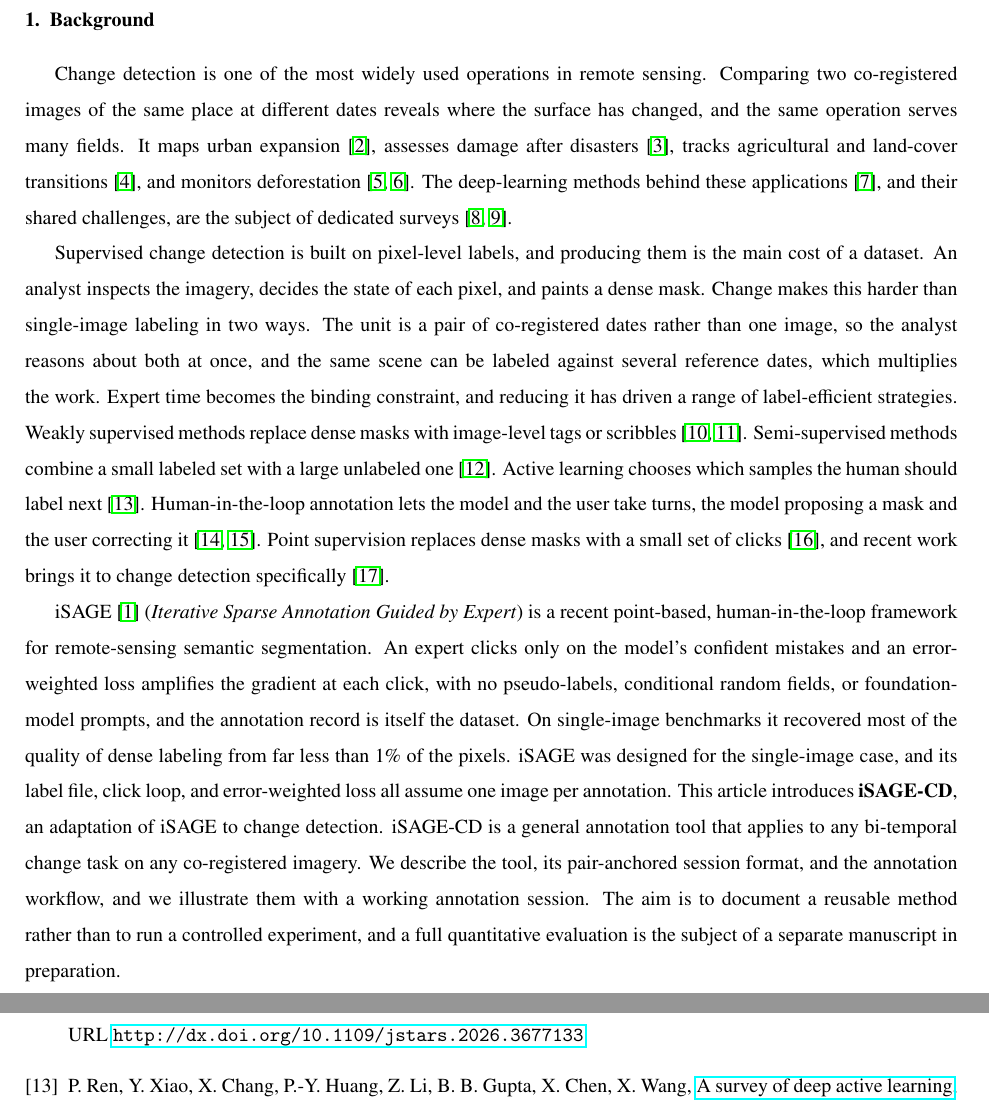
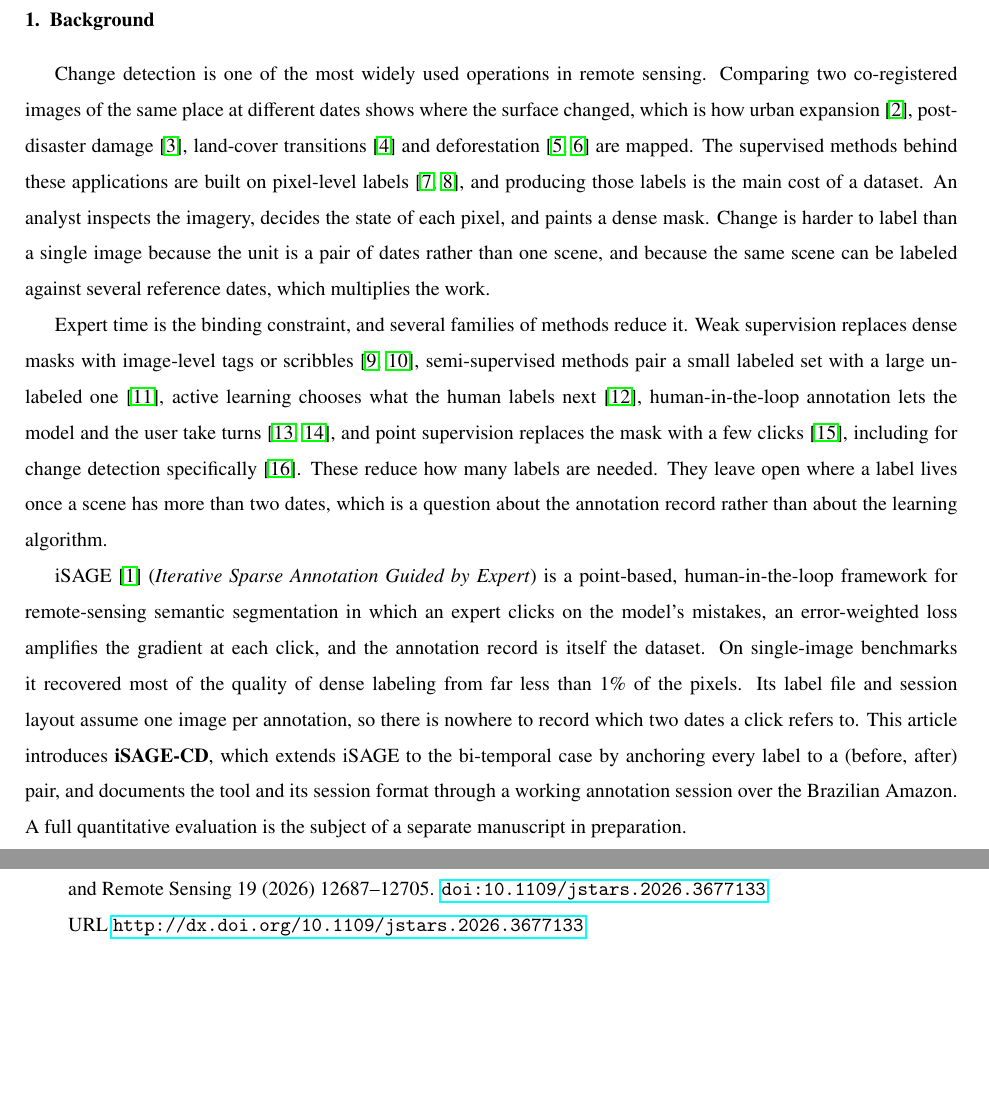
Before and after one commit to osmarluiz/isage_cd_methodsx, a LaTeX paper (main.tex, which reads sections/03_background.tex): two parts of pages 2 and 14 of 14 before the commit and two parts of pages 2 and 13 of 14 after it, joined at a grey line, cut so that both start at the same text, the shorter picture padded with empty space. Compiled offline with pdfLaTeX.

Commit message:
Background compressed 422->357 words: territory and cost merged, families in one list, gap sharpened to the annotation record; drop the survey-dump sentence and the unbreakable generality claim
Co-Authored-By: Claude Fable 5 <noreply@anthropic.com>
Claude-Session: https://claude.ai/code/session_01JqkhKzPV5AZsTFjrh9pQpo

```diff
--- a/sections/03_background.tex
+++ b/sections/03_background.tex
@@ -4,50 +4,44 @@
 
 Change detection is one of the most widely used operations in remote
 sensing. Comparing two co-registered images of the same place at
-different dates reveals where the surface has changed, and the same
-operation serves many fields. It maps urban
-expansion~\cite{chen2020spatial}, assesses damage after
-disasters~\cite{gupta2019xbd}, tracks agricultural and land-cover
-transitions~\cite{yang2021asymmetric}, and monitors
-deforestation~\cite{prodes,mapbiomas}. The deep-learning methods behind
-these applications~\cite{daudt2018fully}, and their shared challenges,
-are the subject of dedicated surveys~\cite{khelifi2020deep,shi2020change}.
+different dates shows where the surface changed, which is how urban
+expansion~\cite{chen2020spatial}, post-disaster
+damage~\cite{gupta2019xbd}, land-cover
+transitions~\cite{yang2021asymmetric} and
+deforestation~\cite{prodes,mapbiomas} are mapped. The supervised
+methods behind these applications are built on pixel-level
+labels~\cite{daudt2018fully,khelifi2020deep}, and producing those
+labels is the main cost of a dataset. An analyst inspects the imagery,
+decides the state of each pixel, and paints a dense mask. Change is
+harder to label than a single image because the unit is a pair of
+dates rather than one scene, and because the same scene can be
+labeled against several reference dates, which multiplies the work.
 
-Supervised change detection is built on pixel-level labels, and
-producing them is the main cost of a dataset. An analyst inspects the
-imagery, decides the state of each pixel, and paints a dense mask.
-Change makes this harder than single-image labeling in two ways. The
-unit is a pair of co-registered dates rather than one image, so the
-analyst reasons about both at once, and the same scene can be labeled
-against several reference dates, which multiplies the work. Expert time
-becomes the binding constraint, and reducing it has driven a range of
-label-efficient strategies. Weakly supervised methods replace dense
-masks with image-level tags or
-scribbles~\cite{lin2016scribblesup,hua2021semantic}. Semi-supervised
-methods combine a small labeled set with a large unlabeled
-one~\cite{zhou2026decaf}. Active learning chooses which samples the
-human should label next~\cite{ren2021survey}. Human-in-the-loop
-annotation lets the model and the user take turns, the model proposing a
-mask and the user correcting it~\cite{amershi2014power,lenczner2022dial}.
-Point supervision replaces dense masks with a small set of
-clicks~\cite{Bearman2016}, and recent work brings it to change detection
-specifically~\cite{fang2024point}.
+Expert time is the binding constraint, and several families of methods
+reduce it. Weak supervision replaces dense masks with image-level tags
+or scribbles~\cite{lin2016scribblesup,hua2021semantic}, semi-supervised
+methods pair a small labeled set with a large unlabeled
+one~\cite{zhou2026decaf}, active learning chooses what the human
+labels next~\cite{ren2021survey}, human-in-the-loop annotation lets
+the model and the user take turns~\cite{amershi2014power,lenczner2022dial},
+and point supervision replaces the mask with a few
+clicks~\cite{Bearman2016}, including for change detection
+specifically~\cite{fang2024point}. These reduce how many labels are
+needed. They leave open where a label lives once a scene has more than
+two dates, which is a question about the annotation record rather than
+about the learning algorithm.
 
-iSAGE~\cite{isage} (\emph{Iterative Sparse Annotation Guided by Expert})
-is a recent point-based, human-in-the-loop framework for remote-sensing
-semantic segmentation. An expert clicks only on the model's confident
-mistakes and an error-weighted loss amplifies the gradient at each
-click, with no pseudo-labels, conditional random fields, or
-foundation-model prompts, and the annotation record is itself the
-dataset. On single-image benchmarks it recovered most of the quality of
-dense labeling from far less than 1\% of the pixels. iSAGE was designed
-for the single-image case, and its label file, click loop, and
-error-weighted loss all assume one image per annotation. This article
-introduces \textbf{iSAGE-CD}, an adaptation of iSAGE to change
-detection. iSAGE-CD is a general annotation tool that applies to any
-bi-temporal change task on any co-registered imagery. We describe the
-tool, its pair-anchored session format, and the annotation workflow, and
-we illustrate them with a working annotation session. The aim is to
-document a reusable method rather than to run a controlled experiment,
-and a full quantitative evaluation is the subject of a separate
-manuscript in preparation.
+iSAGE~\cite{isage} (\emph{Iterative Sparse Annotation Guided by
+Expert}) is a point-based, human-in-the-loop framework for
+remote-sensing semantic segmentation in which an expert clicks on the
+model's mistakes, an error-weighted loss amplifies the gradient at
+each click, and the annotation record is itself the dataset. On
+single-image benchmarks it recovered most of the quality of dense
+labeling from far less than 1\% of the pixels. Its label file and
+session layout assume one image per annotation, so there is nowhere to
+record which two dates a click refers to. This article introduces
+\textbf{iSAGE-CD}, which extends iSAGE to the bi-temporal case by
+anchoring every label to a (before, after) pair, and documents the
+tool and its session format through a working annotation session over
+the Brazilian Amazon. A full quantitative evaluation is the subject of
+a separate manuscript in preparation.
```
